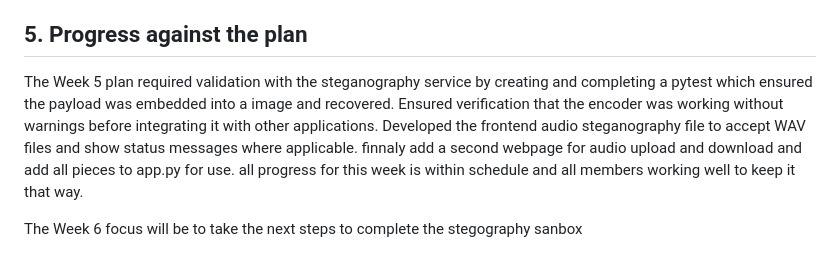
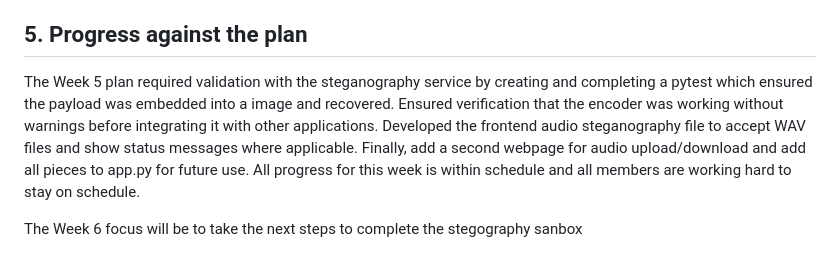
Before and after one commit to csc-481-capstone-project/team-project, a Markdown page: csc481-team2/Weekly_Reports/Week_5_Report.md, the part around the change. Rendered like a GitHub page.

Commit message:
Update Week_5_Report.md
Grammer fixes and grammatical errors

```diff
--- a/csc481-team2/Weekly_Reports/Week_5_Report.md
+++ b/csc481-team2/Weekly_Reports/Week_5_Report.md
@@ -65,7 +65,7 @@
 
 ## 5. Progress against the plan
 
-The Week 5 plan required validation with the steganography service by creating and completing a pytest which ensured the payload was embedded into a image and recovered. Ensured verification that the encoder was working without warnings before integrating it with other applications. Developed the frontend audio steganography file to accept WAV files and show status messages where applicable. finnaly add a second webpage for audio upload and download and add all pieces to app.py for use. all progress for this week is within schedule and all members working well to keep it that way.
+The Week 5 plan required validation with the steganography service by creating and completing a pytest which ensured the payload was embedded into a image and recovered. Ensured verification that the encoder was working without warnings before integrating it with other applications. Developed the frontend audio steganography file to accept WAV files and show status messages where applicable. Finally, add a second webpage for audio upload/download and add all pieces to app.py for future use. All progress for this week is within schedule and all members are working hard to stay on schedule.
 
 
 The Week 6 focus will be to take the next steps to complete the stegography sanbox
```
